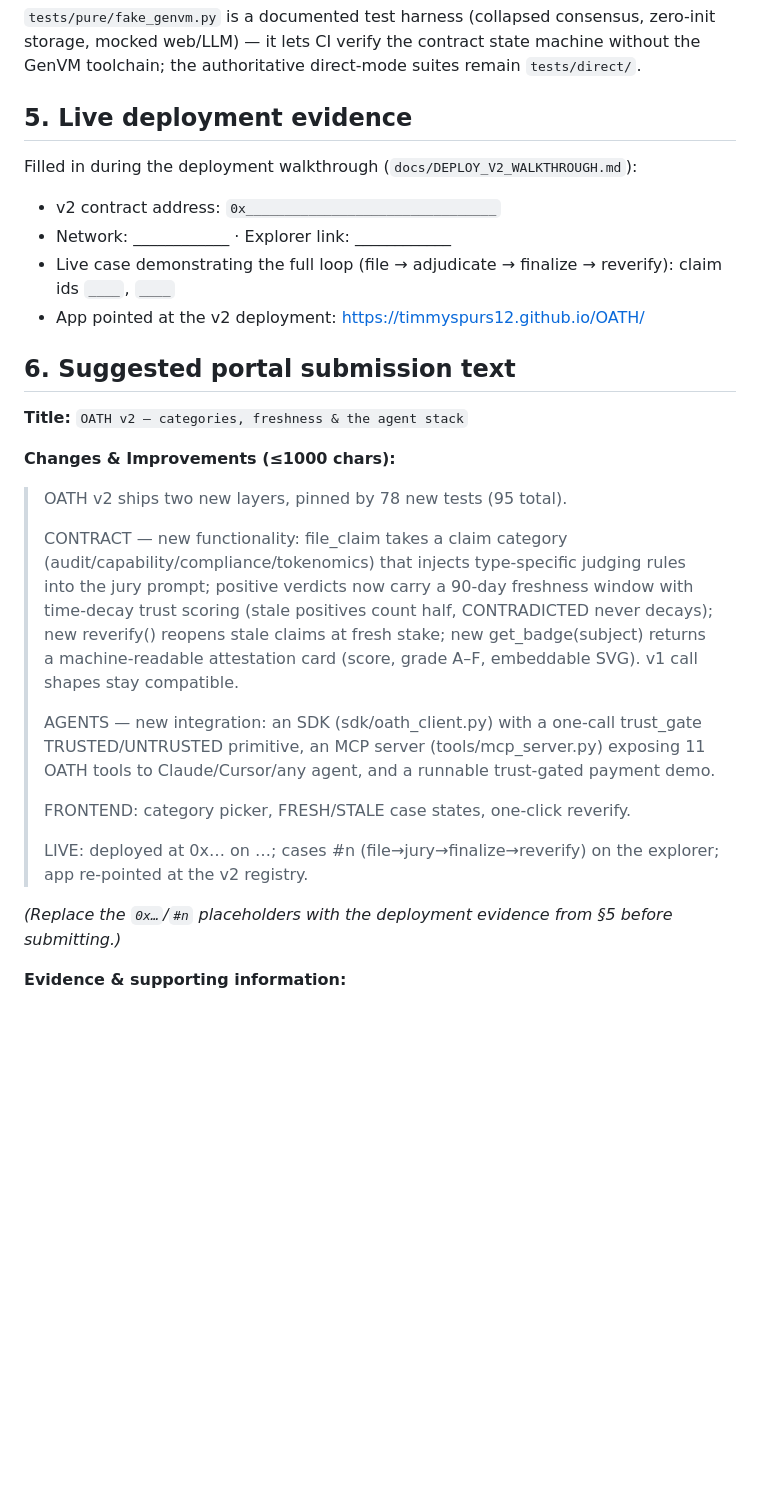
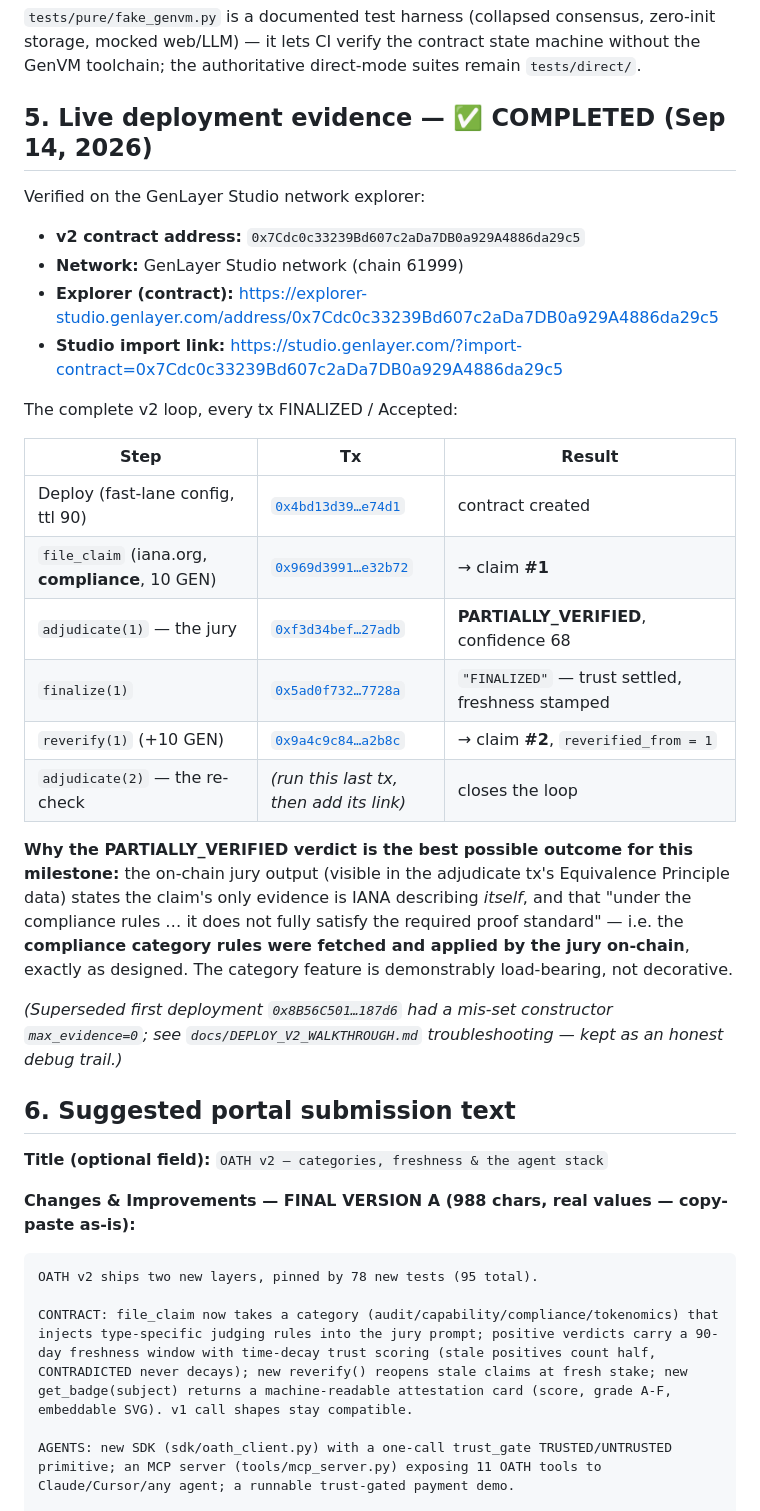
Before and after one commit to timmyspurs12/OATH, a Markdown page: docs/MILESTONE_V1.md, the part around one of its changes. Rendered like a GitHub page; blank space fills up the shorter version.

Commit message:
Update live deployment evidence for OATH v2
Updated live deployment evidence with verified contract details and transaction results for OATH v2. Added new features and improvements related to contract functionality, agents, and frontend updates.

````diff
--- a/docs/MILESTONE_V1.md
+++ b/docs/MILESTONE_V1.md
@@ -70,45 +70,49 @@ zero-init storage, mocked web/LLM) — it lets CI verify the contract state
 machine without the GenVM toolchain; the authoritative direct-mode suites
 remain `tests/direct/`.
 
-## 5. Live deployment evidence
+## 5. Live deployment evidence — ✅ COMPLETED (Sep 14, 2026)
 
-Filled in during the deployment walkthrough
-(`docs/DEPLOY_V2_WALKTHROUGH.md`):
+Verified on the GenLayer Studio network explorer:
 
-- v2 contract address: `0x________________________________`
-- Network: ____________  ·  Explorer link: ____________
-- Live case demonstrating the full loop (file → adjudicate → finalize →
-  reverify): claim ids `____`, `____`
-- App pointed at the v2 deployment: https://timmyspurs12.github.io/OATH/
+- **v2 contract address:** `0x7Cdc0c33239Bd607c2aDa7DB0a929A4886da29c5`
+- **Network:** GenLayer Studio network (chain 61999)
+- **Explorer (contract):** https://explorer-studio.genlayer.com/address/0x7Cdc0c33239Bd607c2aDa7DB0a929A4886da29c5
+- **Studio import link:** https://studio.genlayer.com/?import-contract=0x7Cdc0c33239Bd607c2aDa7DB0a929A4886da29c5
+
+The complete v2 loop, every tx FINALIZED / Accepted:
+
+| Step | Tx | Result |
+|---|---|---|
+| Deploy (fast-lane config, ttl 90) | [`0x4bd13d39…e74d1`](https://explorer-studio.genlayer.com/tx/0x4bd13d39899edbbcaa7ef25654b06323846967c44ad08746143ff414e41e74d1) | contract created |
+| `file_claim` (iana.org, **compliance**, 10 GEN) | [`0x969d3991…e32b72`](https://explorer-studio.genlayer.com/tx/0x969d3991f3776a47617866d57720fc638447e62aa230d317e93efc9031e32b72) | → claim **#1** |
+| `adjudicate(1)` — the jury | [`0xf3d34bef…27adb`](https://explorer-studio.genlayer.com/tx/0xf3d34befac612e5894d9e2757fca4b96c45e80e906f4cffd49b99b60b9e27adb) | **PARTIALLY_VERIFIED**, confidence 68 |
+| `finalize(1)` | [`0x5ad0f732…7728a`](https://explorer-studio.genlayer.com/tx/0x5ad0f73258c50978b1207762dbf80db979e0d6d1cd235d4f170db68eb297728a) | `"FINALIZED"` — trust settled, freshness stamped |
+| `reverify(1)` (+10 GEN) | [`0x9a4c9c84…a2b8c`](https://explorer-studio.genlayer.com/tx/0x9a4c9c84fc0c0130641442573a34633d952b737aee6bab60f55e7f09a16a2b8c) | → claim **#2**, `reverified_from = 1` |
+| `adjudicate(2)` — the re-check | _(run this last tx, then add its link)_ | closes the loop |
+
+**Why the PARTIALLY_VERIFIED verdict is the best possible outcome for this
+milestone:** the on-chain jury output (visible in the adjudicate tx's
+Equivalence Principle data) states the claim's only evidence is IANA
+describing *itself*, and that "under the compliance rules … it does not fully
+satisfy the required proof standard" — i.e. the **compliance category rules
+were fetched and applied by the jury on-chain**, exactly as designed. The
+category feature is demonstrably load-bearing, not decorative.
+
+*(Superseded first deployment `0x8B56C501…187d6` had a mis-set constructor
+`max_evidence=0`; see `docs/DEPLOY_V2_WALKTHROUGH.md` troubleshooting — kept
+as an honest debug trail.)*
 
 ## 6. Suggested portal submission text
 
-**Title:** `OATH v2 — categories, freshness & the agent stack`
+**Title (optional field):** `OATH v2 — categories, freshness & the agent stack`
 
-**Changes & Improvements (≤1000 chars):**
+**Changes & Improvements — FINAL VERSION A (988 chars, real values —
+copy-paste as-is):**
 
-> OATH v2 ships two new layers, pinned by 78 new tests (95 total).
->
-> CONTRACT — new functionality: file_claim takes a claim category
-> (audit/capability/compliance/tokenomics) that injects type-specific judging
-> rules into the jury prompt; positive verdicts now carry a 90-day freshness
-> window with time-decay trust scoring (stale positives count half,
-> CONTRADICTED never decays); new reverify() reopens stale claims at fresh
-> stake; new get_badge(subject) returns a machine-readable attestation card
-> (score, grade A–F, embeddable SVG). v1 call shapes stay compatible.
->
-> AGENTS — new integration: an SDK (sdk/oath_client.py) with a one-call
-> trust_gate TRUSTED/UNTRUSTED primitive, an MCP server (tools/mcp_server.py)
-> exposing 11 OATH tools to Claude/Cursor/any agent, and a runnable
-> trust-gated payment demo.
->
-> FRONTEND: category picker, FRESH/STALE case states, one-click reverify.
->
-> LIVE: deployed at 0x… on …; cases #n (file→jury→finalize→reverify) on the
-> explorer; app re-pointed at the v2 registry.
+```text
+OATH v2 ships two new layers, pinned by 78 new tests (95 total).
 
-*(Replace the `0x…`/`#n` placeholders with the deployment evidence from §5
-before submitting.)*
+CONTRACT: file_claim now takes a category (audit/capability/compliance/tokenomics) that injects type-specific judging rules into the jury prompt; positive verdicts carry a 90-day freshness window with time-decay trust scoring (stale positives count half, CONTRADICTED never decays); new reverify() reopens stale claims at fresh stake; new get_badge(subject) returns a machine-readable attestation card (score, grade A-F, embeddable SVG). v1 call shapes stay compatible.
 
-**Evidence & supporting information:**
+AGENTS: new SDK (sdk/oath_client.py) with a one-call trust_gate TRUSTED/UNTRUSTED primitive; an MCP server (tools/mcp_server.py) exposing 11 OATH tools to Claude/Cursor/any agent; a runnable trust-gated payment demo.
 
````
Also changed, not shown: other parts of docs/MILESTONE_V1.md (+28 -5 lines).
